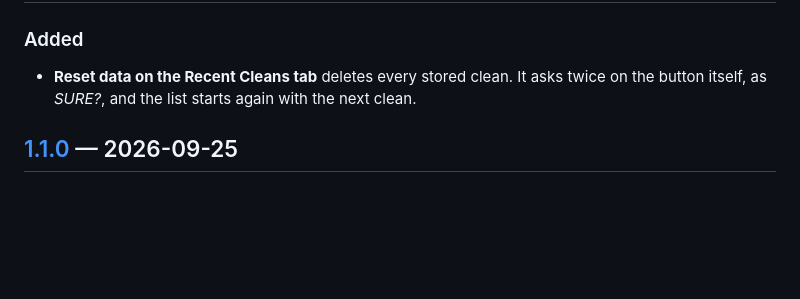
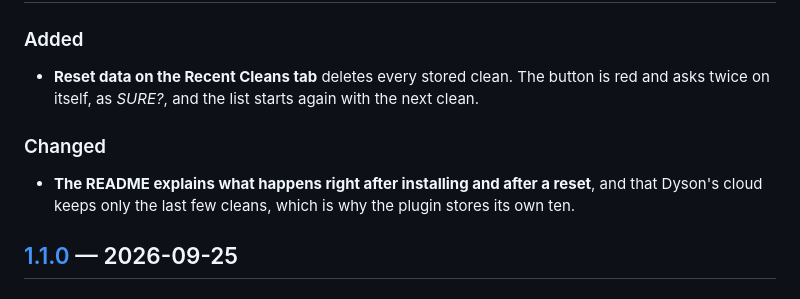
Before and after one commit to rummeyer/homebridge-dyson-vis-nav, a Markdown page: CHANGELOG.md, the part around one of its changes. Drawn GitHub-style; blank space fills up the shorter version.

```diff
--- a/CHANGELOG.md
+++ b/CHANGELOG.md
@@ -14,8 +16,14 @@ the plugin; the reasoning behind each one is in the commit it came from.
 ### Added
 
-- **Reset data on the Recent Cleans tab** deletes every stored clean. It asks
-  twice on the button itself, as *SURE?*, and the list starts again with the
-  next clean.
+- **Reset data on the Recent Cleans tab** deletes every stored clean. The
+  button is red and asks twice on itself, as *SURE?*, and the list starts
+  again with the next clean.
+
+### Changed
+
+- **The README explains what happens right after installing and after a
+  reset**, and that Dyson's cloud keeps only the last few cleans, which is why
+  the plugin stores its own ten.
 
 ## [1.1.0] — 2026-09-25
 
```
Also changed, not shown: other parts of CHANGELOG.md (+4 -1 lines), README.md (+5 -3 lines).
